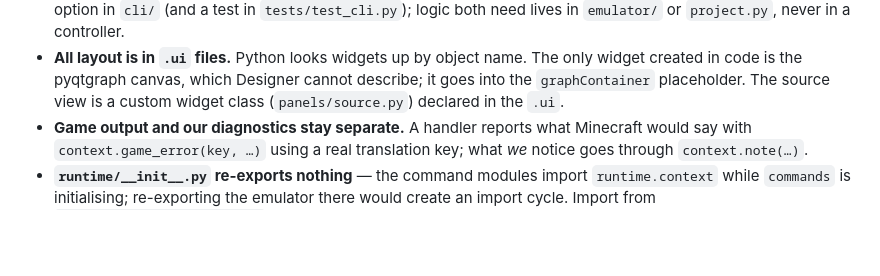
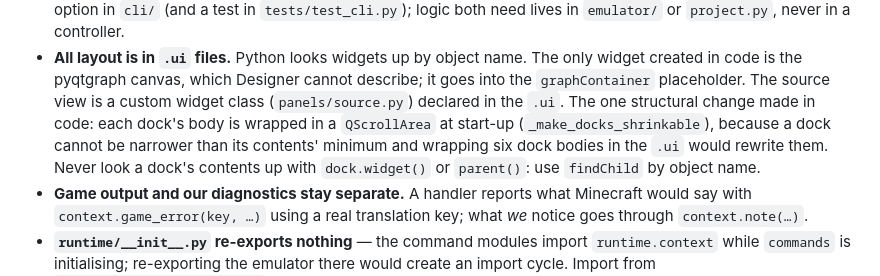
Before and after one commit to AnCarsenat/Datapack-Emulator, a Markdown page: docs/architecture.md, the part around the change. GitHub-like rendering; blank space fills up the shorter version.

Commit message:
docs: dock bodies are wrapped in a scroll area at start-up
Co-Authored-By: Claude Opus 5.5 <noreply@anthropic.com>

```diff
--- a/docs/architecture.md
+++ b/docs/architecture.md
@@ -173,6 +173,11 @@ Emulator(pack, version, vanilla, output)  CallGraph.from_pack
   The only widget created in code is the pyqtgraph canvas, which Designer
   cannot describe; it goes into the `graphContainer` placeholder. The source
   view is a custom widget class (`panels/source.py`) declared in the `.ui`.
+  The one structural change made in code: each dock's body is wrapped in a
+  `QScrollArea` at start-up (`_make_docks_shrinkable`), because a dock cannot
+  be narrower than its contents' minimum and wrapping six dock bodies in the
+  `.ui` would rewrite them. Never look a dock's contents up with
+  `dock.widget()` or `parent()`: use `findChild` by object name.
 * **Game output and our diagnostics stay separate.** A handler reports what
   Minecraft would say with `context.game_error(key, …)` using a real
   translation key; what *we* notice goes through `context.note(…)`.
```
Also changed, not shown: docs/ui.md (+5 -1 lines).
